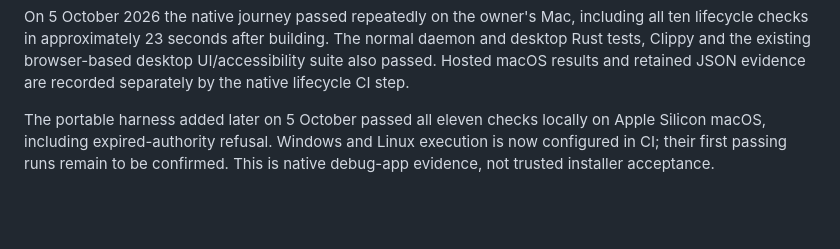
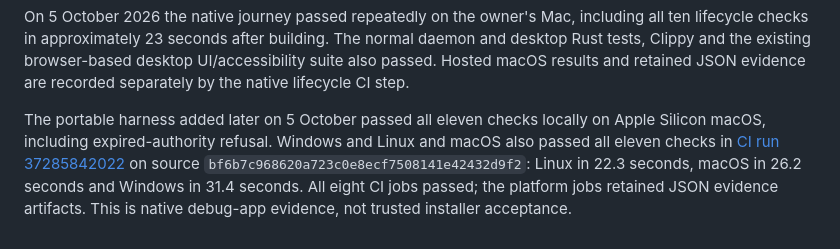
Before and after one commit to forgesworn/wildbloom-node, a Markdown page: docs/DESKTOP-POOLS.md, the part around the change. GitHub-like rendering; blank space fills up the shorter version.

Commit message:
docs: record native lifecycle evidence on all platforms

```diff
--- a/docs/DESKTOP-POOLS.md
+++ b/docs/DESKTOP-POOLS.md
@@ -149,5 +149,8 @@ JSON evidence are recorded separately by the native lifecycle CI step.
 
 The portable harness added later on 5 October passed all eleven checks locally
 on Apple Silicon macOS, including expired-authority refusal. Windows and Linux
-execution is now configured in CI; their first passing runs remain to be
-confirmed. This is native debug-app evidence, not trusted installer acceptance.
+and macOS also passed all eleven checks in [CI run 37285842022](https://github.com/forgesworn/wildbloom-node/actions/runs/37285842022)
+on source `bf6b7c968620a723c0e8ecf7508141e42432d9f2`: Linux in 22.3 seconds,
+macOS in 26.2 seconds and Windows in 31.4 seconds. All eight CI jobs passed;
+the platform jobs retained JSON evidence artifacts. This is native debug-app
+evidence, not trusted installer acceptance.
```
